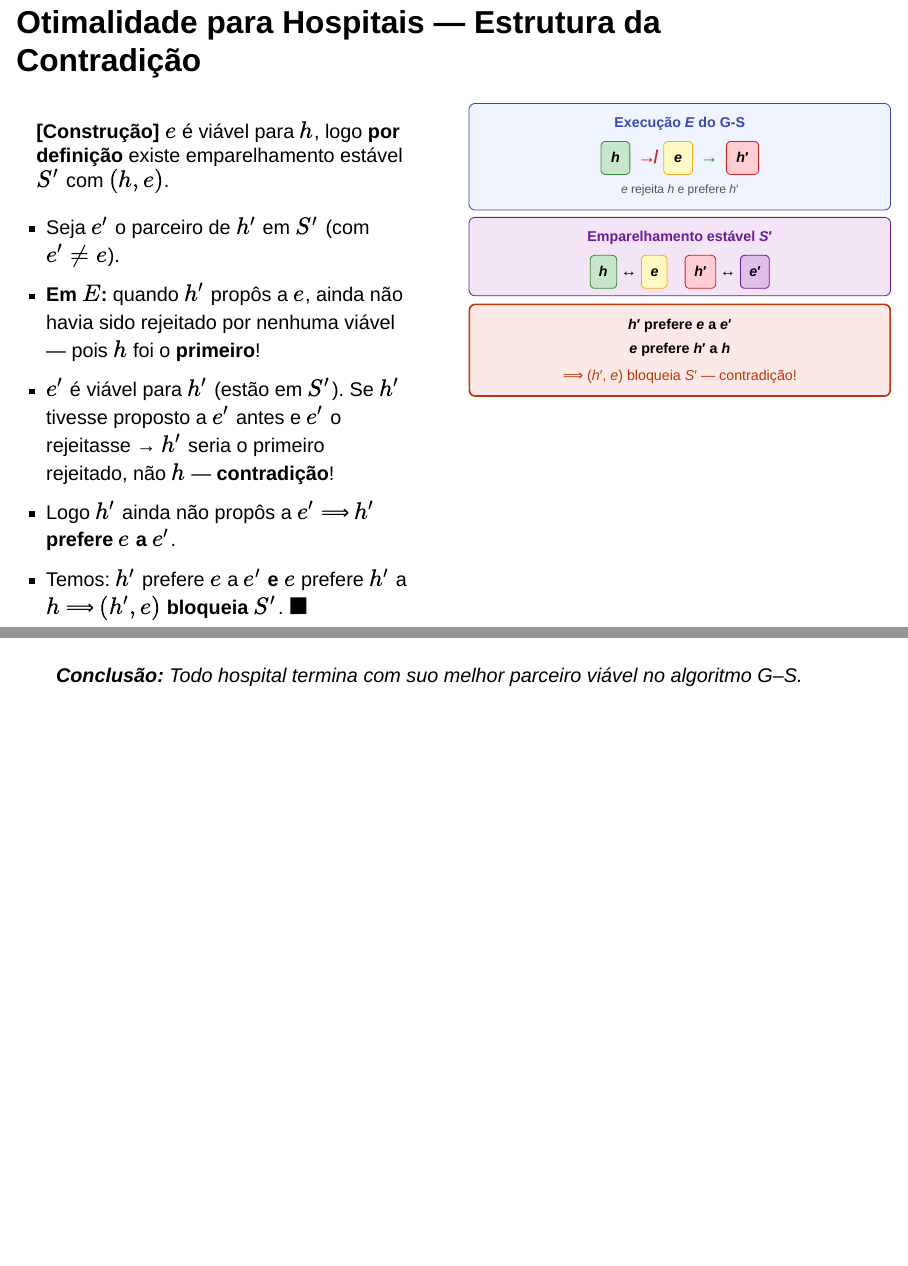
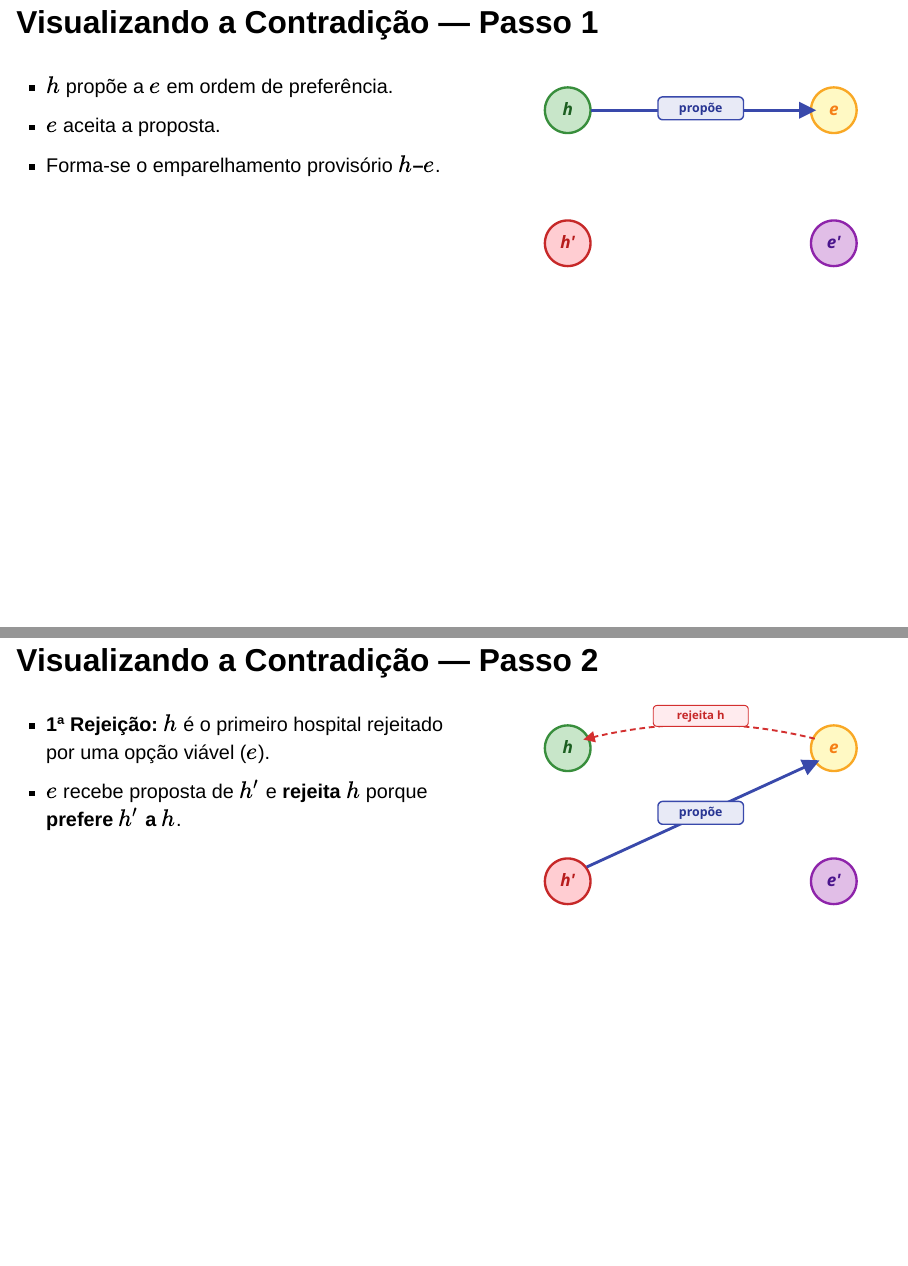
Before and after one commit to LucasAlegre/paa1, a Quarto document (aulas/aula2-gale-shapley.qmd): pages 28 and 29 of 41 before the commit and pages 28 and 29 of 43 after it, joined at a grey line. Rendered offline with R 4.5, knitr and Pandoc in place of Quarto, with nearby package versions; drawn as Slidy slides in place of the format the file asks for.

Commit message:
update aula 2

````diff
--- a/aulas/aula2-gale-shapley.qmd
+++ b/aulas/aula2-gale-shapley.qmd
@@ -470,15 +472,6 @@
 - Quando $e$ rejeita $h$, ela se compromete com outro pretendente $h'$ — logo $e$ **prefere $h'$ a $h$**.
 
 
-## Otimalidade para Hospitais — Estrutura da Contradição
+## Visualizando a Contradição — Passo 1
 
 :::: {.columns}
-::: {.column width="50%"}
-::: {.incremental}
-**[Construção]** $e$ é viável para $h$, logo **por definição** existe emparelhamento estável $S'$ com $(h, e)$.
-
-- Seja $e'$ o parceiro de $h'$ em $S'$ (com $e' \neq e$).
-- **Em $E$:** quando $h'$ propôs a $e$, ainda não havia sido rejeitado por nenhuma viável — pois $h$ foi o **primeiro**!
-- $e'$ é viável para $h'$ (estão em $S'$). Se $h'$ tivesse proposto a $e'$ antes e $e'$ o rejeitasse → $h'$ seria o primeiro rejeitado, não $h$ — **contradição**!
-- Logo $h'$ ainda não propôs a $e'$ ⟹ $h'$ **prefere $e$ a $e'$**.
-- Temos: $h'$ prefere $e$ a $e'$ **e** $e$ prefere $h'$ a $h$ ⟹ $(h', e)$ **bloqueia** $S'$. $\blacksquare$
@@ -485,30 +479,21 @@
+- $h$ propõe a $e$ em ordem de preferência.
+- $e$ aceita a proposta.
+- Forma-se o emparelhamento provisório **$h$–$e$**.
 :::
-:::
-::: {.column width="50%"}
+::: {.column width="45%"}
 
 ```{=html}
-<div style="font-size:0.72em; margin-top:0.2em;">
+<div style="text-align: center;">
+<svg viewBox="0 0 400 240" style="width: 100%; height: auto; font-family: system-ui, sans-serif;" xmlns="http://www.w3.org/2000/svg">
+  <defs>
+    <marker id="arrow1" viewBox="0 0 10 10" refX="7" refY="5" markerWidth="6" markerHeight="6" orient="auto-start-reverse">
+      <path d="M 0 0 L 10 5 L 0 10 z" fill="#3949ab" />
+    </marker>
+  </defs>
+  <!-- Nodes -->
+  <circle cx="60" cy="50" r="24" fill="#c8e6c9" stroke="#388e3c" stroke-width="2.5"/>
+  <text x="60" y="56" font-size="18" font-weight="bold" font-style="italic" fill="#1b5e20" text-anchor="middle">h</text>
 
-  <!-- Execução E -->
-  <div style="background:#f0f4ff; border:1.5px solid #3949ab; border-radius:8px; padding:0.5em 0.8em; margin-bottom:0.5em;">
-    <div style="font-weight:bold; color:#3949ab; margin-bottom:0.4em; text-align:center;">Execução <i>E</i> do G-S</div>
-    <div style="display:flex; align-items:center; justify-content:center; gap:0.5em; flex-wrap:wrap;">
-      <div style="background:#c8e6c9; border:1.5px solid #388e3c; border-radius:6px; padding:0.3em 0.7em; font-weight:bold;"><i>h</i></div>
-      <div style="color:#c62828; font-size:1.3em; font-weight:bold;">&#8603;</div>
-      <div style="background:#fff9c4; border:1.5px solid #f9a825; border-radius:6px; padding:0.3em 0.7em; font-weight:bold;"><i>e</i></div>
-      <div style="color:#388e3c; font-size:1.3em; font-weight:bold;">&#8594;</div>
-      <div style="background:#ffcdd2; border:1.5px solid #c62828; border-radius:6px; padding:0.3em 0.7em; font-weight:bold;"><i>h</i>&#8242;</div>
-    </div>
-    <div style="text-align:center; color:#555; margin-top:0.3em; font-size:0.85em;"><i>e</i> rejeita <i>h</i> e prefere <i>h</i>&#8242;</div>
-  </div>
+  <circle cx="60" cy="190" r="24" fill="#ffcdd2" stroke="#c62828" stroke-width="2.5"/>
+  <text x="60" y="196" font-size="18" font-weight="bold" font-style="italic" fill="#b71c1c" text-anchor="middle">h'</text>
 
-  <!-- Estável S' -->
-  <div style="background:#f3e5f5; border:1.5px solid #6a1b9a; border-radius:8px; padding:0.5em 0.8em; margin-bottom:0.5em;">
-    <div style="font-weight:bold; color:#6a1b9a; margin-bottom:0.4em; text-align:center;">Emparelhamento estável <i>S</i>&#8242;</div>
-    <div style="display:flex; justify-content:center; gap:1.2em;">
-      <div style="display:flex; align-items:center; gap:0.3em;">
-        <div style="background:#c8e6c9; border:1.5px solid #388e3c; border-radius:6px; padding:0.3em 0.6em; font-weight:bold;"><i>h</i></div>
-        <span style="font-size:1.1em;">&#8596;</span>
-        <div style="background:#fff9c4; border:1.5px solid #f9a825; border-radius:6px; padding:0.3em 0.6em; font-weight:bold;"><i>e</i></div>
-      </div>
-      <div style="display:flex; align-items:center; gap:0.3em;">
@@ -518,18 +500,72 @@
-      </div>
-    </div>
-  </div>
+  <circle cx="340" cy="50" r="24" fill="#fff9c4" stroke="#f9a825" stroke-width="2.5"/>
+  <text x="340" y="56" font-size="18" font-weight="bold" font-style="italic" fill="#f57f17" text-anchor="middle">e</text>
 
-  <!-- Contradição -->
-  <div style="background:#fbe9e7; border:2px solid #bf360c; border-radius:8px; padding:0.5em 0.8em; text-align:center;">
-    <div><b><i>h</i>&#8242; prefere <i>e</i> a <i>e</i>&#8242;</b></div>
-    <div><b><i>e</i> prefere <i>h</i>&#8242; a <i>h</i></b></div>
-    <div style="color:#bf360c; margin-top:0.3em;">&#10233; (<i>h</i>&#8242;, <i>e</i>) bloqueia <i>S</i>&#8242; — contradição!</div>
-  </div>
+  <circle cx="340" cy="190" r="24" fill="#e1bee7" stroke="#8e24aa" stroke-width="2.5"/>
+  <text x="340" y="196" font-size="18" font-weight="bold" font-style="italic" fill="#4a148c" text-anchor="middle">e'</text>
 
+  <!-- Proposta h -> e -->
+  <line x1="84" y1="50" x2="316" y2="50" stroke="#3949ab" stroke-width="3" marker-end="url(#arrow1)" />
+  <rect x="155" y="36" width="90" height="24" rx="5" fill="#e8eaf6" stroke="#3949ab" stroke-width="1.5"/>
+  <text x="200" y="52" font-size="13" font-weight="bold" fill="#283593" text-anchor="middle">propõe</text>
+</svg>
 </div>
 ```
 
 :::
 ::::
 
-> **Conclusão:** Todo hospital termina com suo melhor parceiro viável no algoritmo G–S.
+
+## Visualizando a Contradição — Passo 2
+
+:::: {.columns}
+::: {.column width="55%"}
+- **1ª Rejeição:** $h$ é o primeiro hospital rejeitado por uma opção viável ($e$).
+- $e$ recebe proposta de $h'$ e **rejeita $h$** porque **prefere $h'$ a $h$**.
+:::
+::: {.column width="45%"}
+
+```{=html}
+<div style="text-align: center;">
+<svg viewBox="0 0 400 240" style="width: 100%; height: auto; font-family: system-ui, sans-serif;" xmlns="http://www.w3.org/2000/svg">
+  <defs>
+    <marker id="arrow2" viewBox="0 0 10 10" refX="7" refY="5" markerWidth="6" markerHeight="6" orient="auto-start-reverse">
+      <path d="M 0 0 L 10 5 L 0 10 z" fill="#3949ab" />
+    </marker>
+    <marker id="arrow-red2" viewBox="0 0 10 10" refX="7" refY="5" markerWidth="6" markerHeight="6" orient="auto-start-reverse">
+      <path d="M 0 0 L 10 5 L 0 10 z" fill="#d32f2f" />
+    </marker>
+  </defs>
+  <!-- Nodes -->
+  <circle cx="60" cy="50" r="24" fill="#c8e6c9" stroke="#388e3c" stroke-width="2.5"/>
+  <text x="60" y="56" font-size="18" font-weight="bold" font-style="italic" fill="#1b5e20" text-anchor="middle">h</text>
+
+  <circle cx="60" cy="190" r="24" fill="#ffcdd2" stroke="#c62828" stroke-width="2.5"/>
+  <text x="60" y="196" font-size="18" font-weight="bold" font-style="italic" fill="#b71c1c" text-anchor="middle">h'</text>
+
+  <circle cx="340" cy="50" r="24" fill="#fff9c4" stroke="#f9a825" stroke-width="2.5"/>
+  <text x="340" y="56" font-size="18" font-weight="bold" font-style="italic" fill="#f57f17" text-anchor="middle">e</text>
+
+  <circle cx="340" cy="190" r="24" fill="#e1bee7" stroke="#8e24aa" stroke-width="2.5"/>
+  <text x="340" y="196" font-size="18" font-weight="bold" font-style="italic" fill="#4a148c" text-anchor="middle">e'</text>
+
+  <!-- h' propõe a e (h' -> e) -->
+  <line x1="80" y1="175" x2="320" y2="65" stroke="#3949ab" stroke-width="3" marker-end="url(#arrow2)" />
+  <rect x="155" y="106" width="90" height="24" rx="5" fill="#e8eaf6" stroke="#3949ab" stroke-width="1.5"/>
+  <text x="200" y="122" font-size="13" font-weight="bold" fill="#283593" text-anchor="middle">propõe</text>
+
+  <!-- Rejeição h-e -->
+  <path d="M 320,40 Q 200,10 80,40" fill="none" stroke="#d32f2f" stroke-width="2" stroke-dasharray="6,4" marker-end="url(#arrow-red2)"/>
+  <rect x="150" y="5" width="100" height="22" rx="4" fill="#ffebee" stroke="#d32f2f" stroke-width="1"/>
+  <text x="200" y="20" font-size="12" font-weight="bold" fill="#c62828" text-anchor="middle">rejeita h</text>
+</svg>
+</div>
+```
+
+:::
+::::
+
+
+## Visualizando a Contradição — Passo 3
+
+:::: {.columns}
+::: {.column width="55%"}
````
Also changed, not shown: aulas/aula2-gale-shapley.qmd (139 more changed lines).
